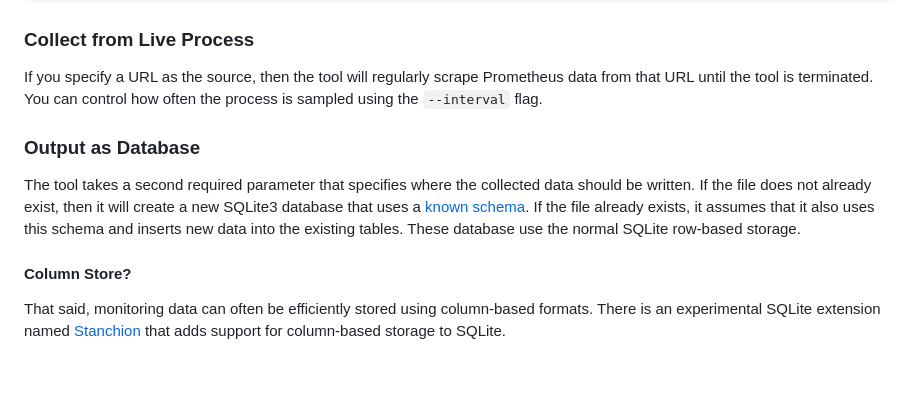
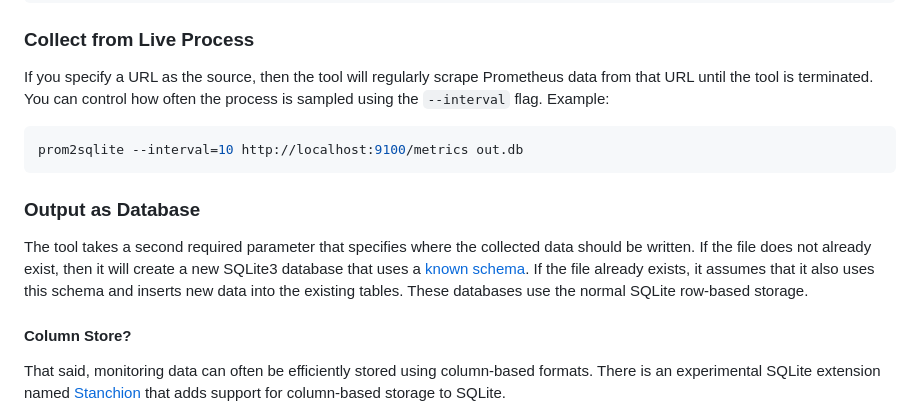
Before and after one commit to TonyRippy/prom-convert, a Markdown page: prom2sqlite/README.md, the part around the change. Drawn GitHub-style; blank space fills up the shorter version.

Commit message:
Provide example of polling.

````diff
--- a/prom2sqlite/README.md
+++ b/prom2sqlite/README.md
@@ -53,7 +53,11 @@ curl -s http://localhost:9100/metrics | prom2sqlite - out.db
 
 If you specify a URL as the source, then the tool will regularly scrape
 Prometheus data from that URL until the tool is terminated. You can control how
-often the process is sampled using the `--interval` flag.
+often the process is sampled using the `--interval` flag. Example:
+
+```shell
+prom2sqlite --interval=10 http://localhost:9100/metrics out.db
+```
 
 ### Output as Database
 
@@ -61,7 +65,7 @@ The tool takes a second required parameter that specifies where the collected
 data should be written. If the file does not already exist, then it will
 create a new SQLite3 database that uses a [known schema](src/schema.sql). If
 the file already exists, it assumes that it also uses this schema and inserts
-new data into the existing tables. These database use the normal SQLite
+new data into the existing tables. These databases use the normal SQLite
 row-based storage.
 
 #### Column Store?
````
